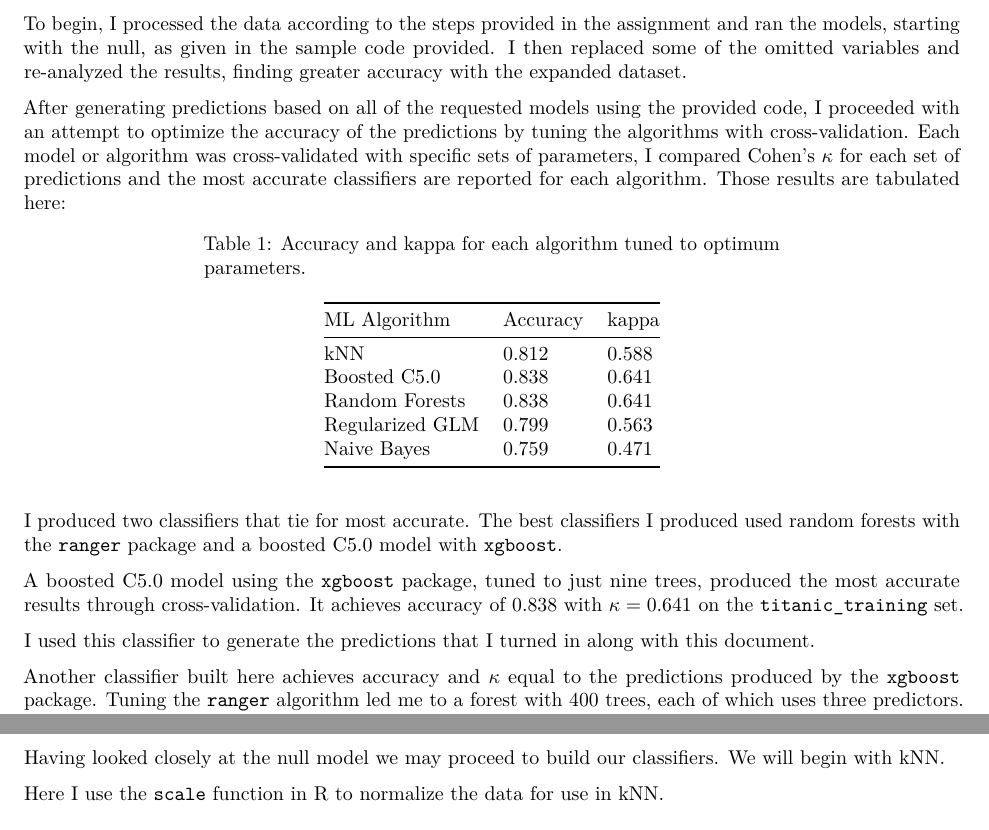
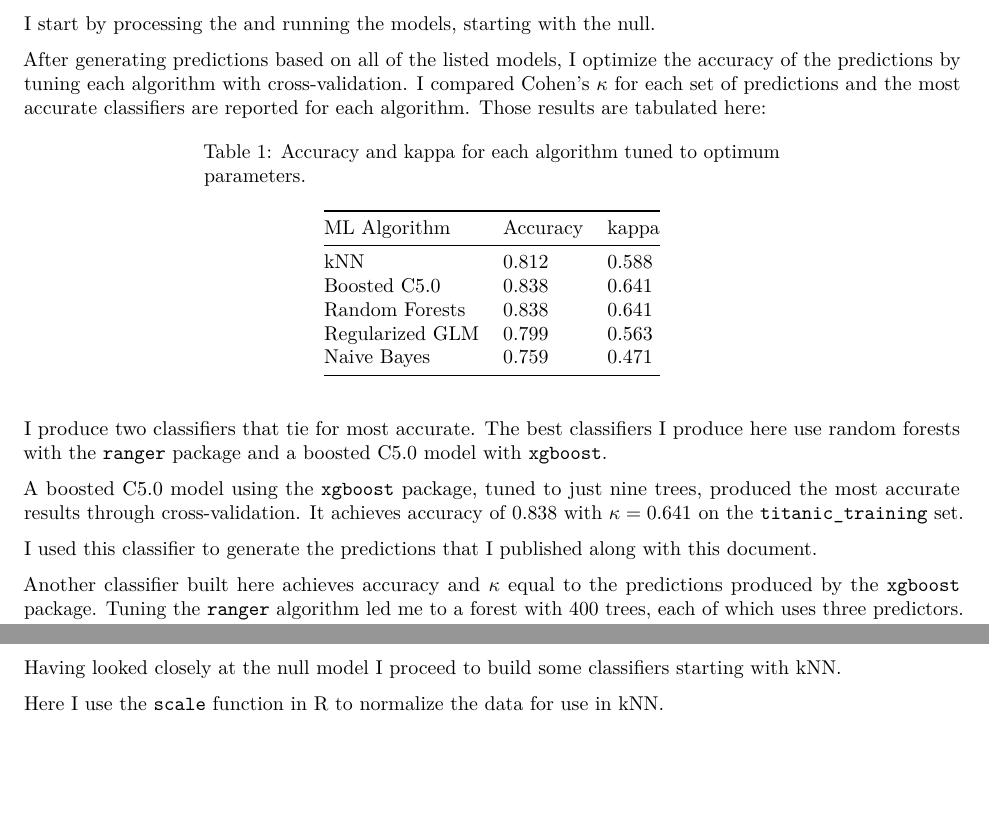
Before and after one commit to ypaulsen/Machine-Learning, an R Markdown document (Building Models wih Machine Learning.Rmd): two parts of pages 2 and 7 of 25, joined at a grey line, cut at the place of the change, the shorter picture padded with empty space. Rendered offline with R 4.5, knitr and Pandoc, then LaTeX, with nearby package versions; some code elsewhere in the file could not run offline; column names are cleaned by a stand-in for the janitor package.

Commit message:
Update Building Models wih Machine Learning.Rmd

```diff
--- a/Building Models wih Machine Learning.Rmd
+++ b/Building Models wih Machine Learning.Rmd
@@ -35,9 +35,9 @@ output: pdf_document
 
 # Discussion
 
-To begin, I processed the data according to the steps provided in the assignment and ran the models, starting with the null, as given in the sample code provided. I then replaced some of the omitted variables and re-analyzed the results, finding greater accuracy with the expanded dataset.
+I start by processing the and running the models, starting with the null.
 
-After generating predictions based on all of the requested models using the provided code, I proceeded with an attempt to optimize the accuracy of the predictions by tuning the algorithms with cross-validation. Each model or algorithm was cross-validated with specific sets of parameters, I compared Cohen's \(\kappa\) for each set of predictions and the most accurate classifiers are reported for each algorithm. Those results are tabulated here:
+After generating predictions based on all of the listed models, I optimize the accuracy of the predictions by tuning each algorithm with cross-validation. I compared Cohen's \(\kappa\) for each set of predictions and the most accurate classifiers are reported for each algorithm. Those results are tabulated here:
 
 | ML Algorithm    | Accuracy | kappa |
 |-----------------|----------|-------|
@@ -49,11 +49,11 @@ After generating predictions based on all of the requested models using the prov
 
 : Accuracy and kappa for each algorithm tuned to optimum parameters.
 
-I produced two classifiers that tie for most accurate. The best classifiers I produced used random forests with the `ranger` package and a boosted C5.0 model with `xgboost`.
+I produce two classifiers that tie for most accurate. The best classifiers I produce here use random forests with the `ranger` package and a boosted C5.0 model with `xgboost`.
 
 A boosted C5.0 model using the `xgboost` package, tuned to just nine trees, produced the most accurate results through cross-validation. It achieves accuracy of 0.838 with \(\kappa = 0.641\) on the `titanic_training` set.
 
-I used this classifier to generate the predictions that I turned in along with this document.
+I used this classifier to generate the predictions that I published along with this document.
 
 Another classifier built here achieves accuracy and \(\kappa\) equal to the predictions produced by the `xgboost` package. Tuning the `ranger` algorithm led me to a forest with 400 trees, each of which uses three predictors. The accuracy of this algorithm in cross-validation varies slightly with the random forests it chooses, but it is generally comparable to that of the boosted C5.0 model.
 
@@ -236,7 +236,7 @@ ROC_null <- preds_p_null %>%
 
 # Model 1: kNN
 
-Having looked closely at the null model we may proceed to build our classifiers. We will begin with kNN.
+Having looked closely at the null model I proceed to build some classifiers starting with kNN.
 
 Here I use the `scale` function in R to normalize the data for use in kNN.
 
```
Also changed, not shown: Building Models wih Machine Learning.Rmd (4 more changed lines).
